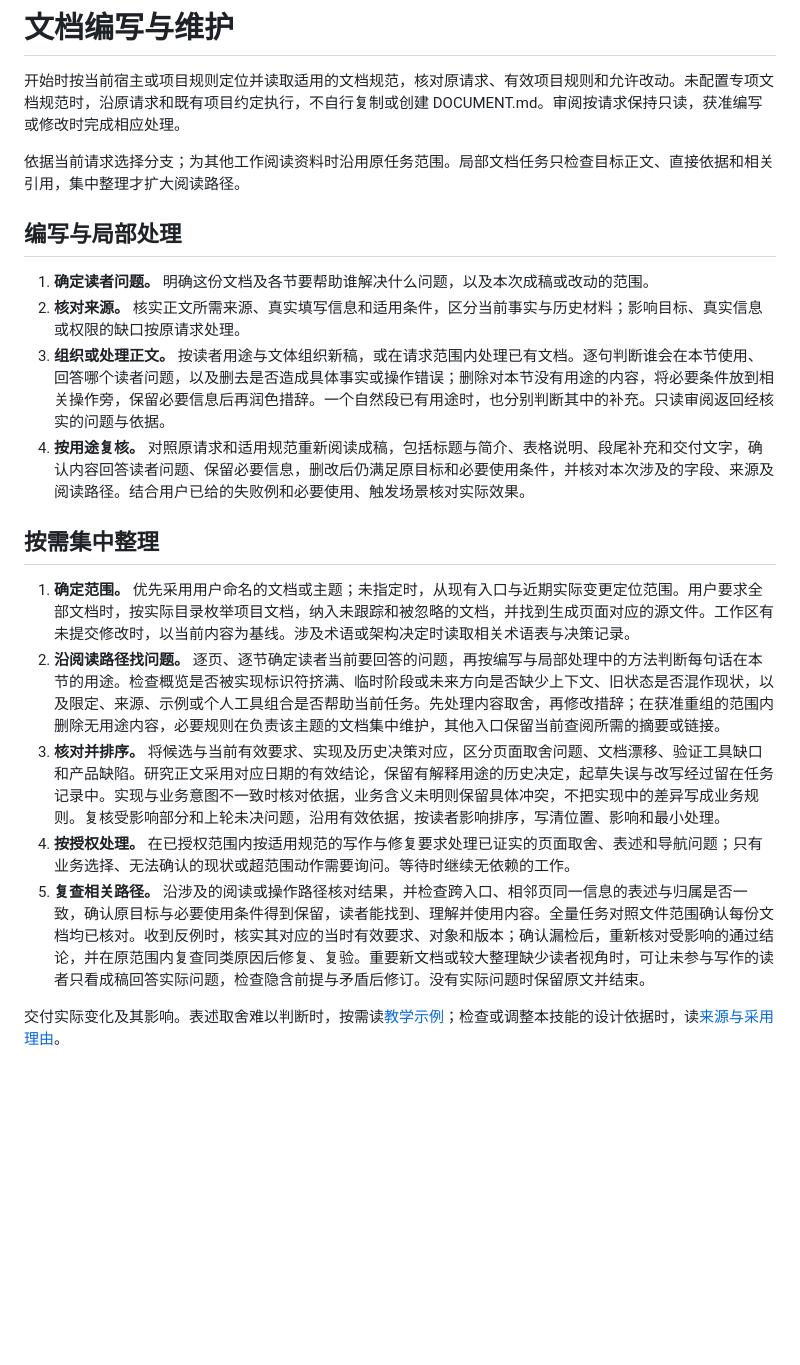
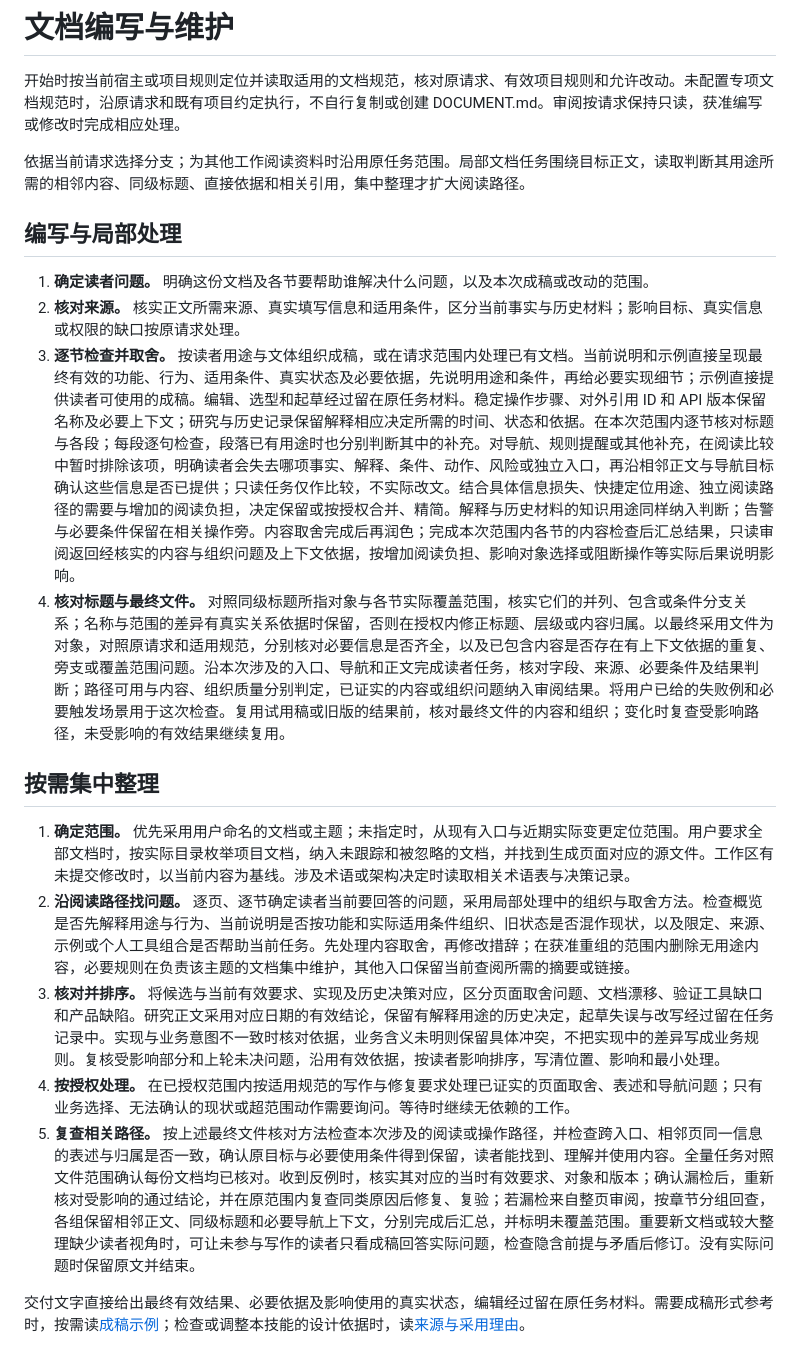
Before and after one commit to Pjhhhhh/agent-workflow, a Markdown page: skills/doc-maintenance/SKILL.md, the part around the change. Rendered like a GitHub page; blank space fills up the shorter version.

Commit message:
feat(doc-maintenance): 完善逐节审阅与最终成稿核对

```diff
--- a/skills/doc-maintenance/SKILL.md
+++ b/skills/doc-maintenance/SKILL.md
@@ -8,21 +8,21 @@ description: 处理文档任务，按适用规范完成编写、修改或审阅
 
 开始时按当前宿主或项目规则定位并读取适用的文档规范，核对原请求、有效项目规则和允许改动。未配置专项文档规范时，沿原请求和既有项目约定执行，不自行复制或创建 DOCUMENT.md。审阅按请求保持只读，获准编写或修改时完成相应处理。
 
-依据当前请求选择分支；为其他工作阅读资料时沿用原任务范围。局部文档任务只检查目标正文、直接依据和相关引用，集中整理才扩大阅读路径。
+依据当前请求选择分支；为其他工作阅读资料时沿用原任务范围。局部文档任务围绕目标正文，读取判断其用途所需的相邻内容、同级标题、直接依据和相关引用，集中整理才扩大阅读路径。
 
 ## 编写与局部处理
 
 1. **确定读者问题。** 明确这份文档及各节要帮助谁解决什么问题，以及本次成稿或改动的范围。
 2. **核对来源。** 核实正文所需来源、真实填写信息和适用条件，区分当前事实与历史材料；影响目标、真实信息或权限的缺口按原请求处理。
-3. **组织或处理正文。** 按读者用途与文体组织新稿，或在请求范围内处理已有文档。逐句判断谁会在本节使用、回答哪个读者问题，以及删去是否造成具体事实或操作错误；删除对本节没有用途的内容，将必要条件放到相关操作旁，保留必要信息后再润色措辞。一个自然段已有用途时，也分别判断其中的补充。只读审阅返回经核实的问题与依据。
-4. **按用途复核。** 对照原请求和适用规范重新阅读成稿，包括标题与简介、表格说明、段尾补充和交付文字，确认内容回答读者问题、保留必要信息，删改后仍满足原目标和必要使用条件，并核对本次涉及的字段、来源及阅读路径。结合用户已给的失败例和必要使用、触发场景核对实际效果。
+3. **逐节检查并取舍。** 按读者用途与文体组织成稿，或在请求范围内处理已有文档。当前说明和示例直接呈现最终有效的功能、行为、适用条件、真实状态及必要依据，先说明用途和条件，再给必要实现细节；示例直接提供读者可使用的成稿。编辑、选型和起草经过留在原任务材料。稳定操作步骤、对外引用 ID 和 API 版本保留名称及必要上下文；研究与历史记录保留解释相应决定所需的时间、状态和依据。在本次范围内逐节核对标题与各段；每段逐句检查，段落已有用途时也分别判断其中的补充。对导航、规则提醒或其他补充，在阅读比较中暂时排除该项，明确读者会失去哪项事实、解释、条件、动作、风险或独立入口，再沿相邻正文与导航目标确认这些信息是否已提供；只读任务仅作比较，不实际改文。结合具体信息损失、快捷定位用途、独立阅读路径的需要与增加的阅读负担，决定保留或按授权合并、精简。解释与历史材料的知识用途同样纳入判断；告警与必要条件保留在相关操作旁。内容取舍完成后再润色；完成本次范围内各节的内容检查后汇总结果，只读审阅返回经核实的内容与组织问题及上下文依据，按增加阅读负担、影响对象选择或阻断操作等实际后果说明影响。
+4. **核对标题与最终文件。** 对照同级标题所指对象与各节实际覆盖范围，核实它们的并列、包含或条件分支关系；名称与范围的差异有真实关系依据时保留，否则在授权内修正标题、层级或内容归属。以最终采用文件为对象，对照原请求和适用规范，分别核对必要信息是否齐全，以及已包含内容是否存在有上下文依据的重复、旁支或覆盖范围问题。沿本次涉及的入口、导航和正文完成读者任务，核对字段、来源、必要条件及结果判断；路径可用与内容、组织质量分别判定，已证实的内容或组织问题纳入审阅结果。将用户已给的失败例和必要触发场景用于这次检查。复用试用稿或旧版的结果前，核对最终文件的内容和组织；变化时复查受影响路径，未受影响的有效结果继续复用。
 
 ## 按需集中整理
 
 1. **确定范围。** 优先采用用户命名的文档或主题；未指定时，从现有入口与近期实际变更定位范围。用户要求全部文档时，按实际目录枚举项目文档，纳入未跟踪和被忽略的文档，并找到生成页面对应的源文件。工作区有未提交修改时，以当前内容为基线。涉及术语或架构决定时读取相关术语表与决策记录。
-2. **沿阅读路径找问题。** 逐页、逐节确定读者当前要回答的问题，再按编写与局部处理中的方法判断每句话在本节的用途。检查概览是否被实现标识符挤满、临时阶段或未来方向是否缺少上下文、旧状态是否混作现状，以及限定、来源、示例或个人工具组合是否帮助当前任务。先处理内容取舍，再修改措辞；在获准重组的范围内删除无用途内容，必要规则在负责该主题的文档集中维护，其他入口保留当前查阅所需的摘要或链接。
+2. **沿阅读路径找问题。** 逐页、逐节确定读者当前要回答的问题，采用局部处理中的组织与取舍方法。检查概览是否先解释用途与行为、当前说明是否按功能和实际适用条件组织、旧状态是否混作现状，以及限定、来源、示例或个人工具组合是否帮助当前任务。先处理内容取舍，再修改措辞；在获准重组的范围内删除无用途内容，必要规则在负责该主题的文档集中维护，其他入口保留当前查阅所需的摘要或链接。
 3. **核对并排序。** 将候选与当前有效要求、实现及历史决策对应，区分页面取舍问题、文档漂移、验证工具缺口和产品缺陷。研究正文采用对应日期的有效结论，保留有解释用途的历史决定，起草失误与改写经过留在任务记录中。实现与业务意图不一致时核对依据，业务含义未明则保留具体冲突，不把实现中的差异写成业务规则。复核受影响部分和上轮未决问题，沿用有效依据，按读者影响排序，写清位置、影响和最小处理。
 4. **按授权处理。** 在已授权范围内按适用规范的写作与修复要求处理已证实的页面取舍、表述和导航问题；只有业务选择、无法确认的现状或超范围动作需要询问。等待时继续无依赖的工作。
-5. **复查相关路径。** 沿涉及的阅读或操作路径核对结果，并检查跨入口、相邻页同一信息的表述与归属是否一致，确认原目标与必要使用条件得到保留，读者能找到、理解并使用内容。全量任务对照文件范围确认每份文档均已核对。收到反例时，核实其对应的当时有效要求、对象和版本；确认漏检后，重新核对受影响的通过结论，并在原范围内复查同类原因后修复、复验。重要新文档或较大整理缺少读者视角时，可让未参与写作的读者只看成稿回答实际问题，检查隐含前提与矛盾后修订。没有实际问题时保留原文并结束。
+5. **复查相关路径。** 按上述最终文件核对方法检查本次涉及的阅读或操作路径，并检查跨入口、相邻页同一信息的表述与归属是否一致，确认原目标与必要使用条件得到保留，读者能找到、理解并使用内容。全量任务对照文件范围确认每份文档均已核对。收到反例时，核实其对应的当时有效要求、对象和版本；确认漏检后，重新核对受影响的通过结论，并在原范围内复查同类原因后修复、复验；若漏检来自整页审阅，按章节分组回查，各组保留相邻正文、同级标题和必要导航上下文，分别完成后汇总，并标明未覆盖范围。重要新文档或较大整理缺少读者视角时，可让未参与写作的读者只看成稿回答实际问题，检查隐含前提与矛盾后修订。没有实际问题时保留原文并结束。
 
-交付实际变化及其影响。表述取舍难以判断时，按需读[教学示例](references/examples.md)；检查或调整本技能的设计依据时，读[来源与采用理由](references/sources.md)。
+交付文字直接给出最终有效结果、必要依据及影响使用的真实状态，编辑经过留在原任务材料。需要成稿形式参考时，按需读[成稿示例](references/examples.md)；检查或调整本技能的设计依据时，读[来源与采用理由](references/sources.md)。
```
Also changed, not shown: 2 other files.
